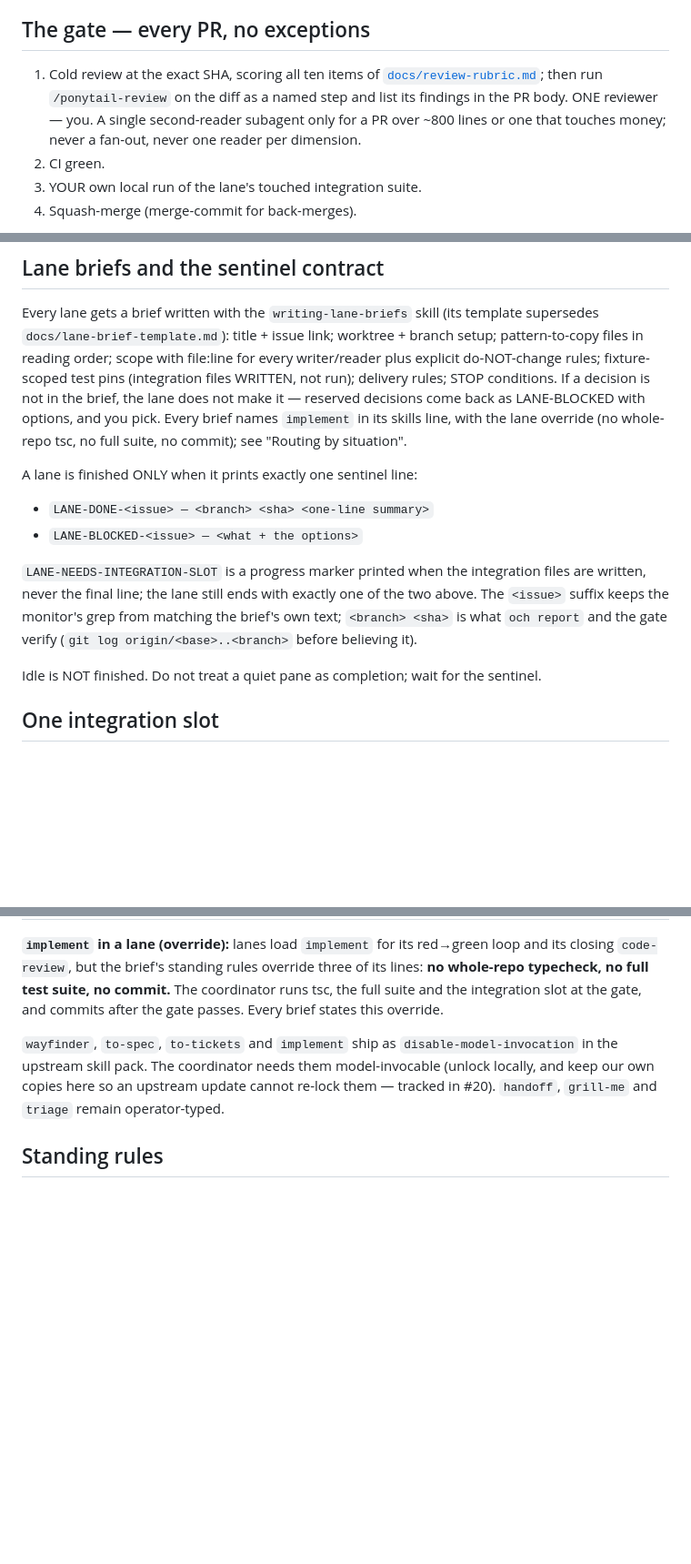
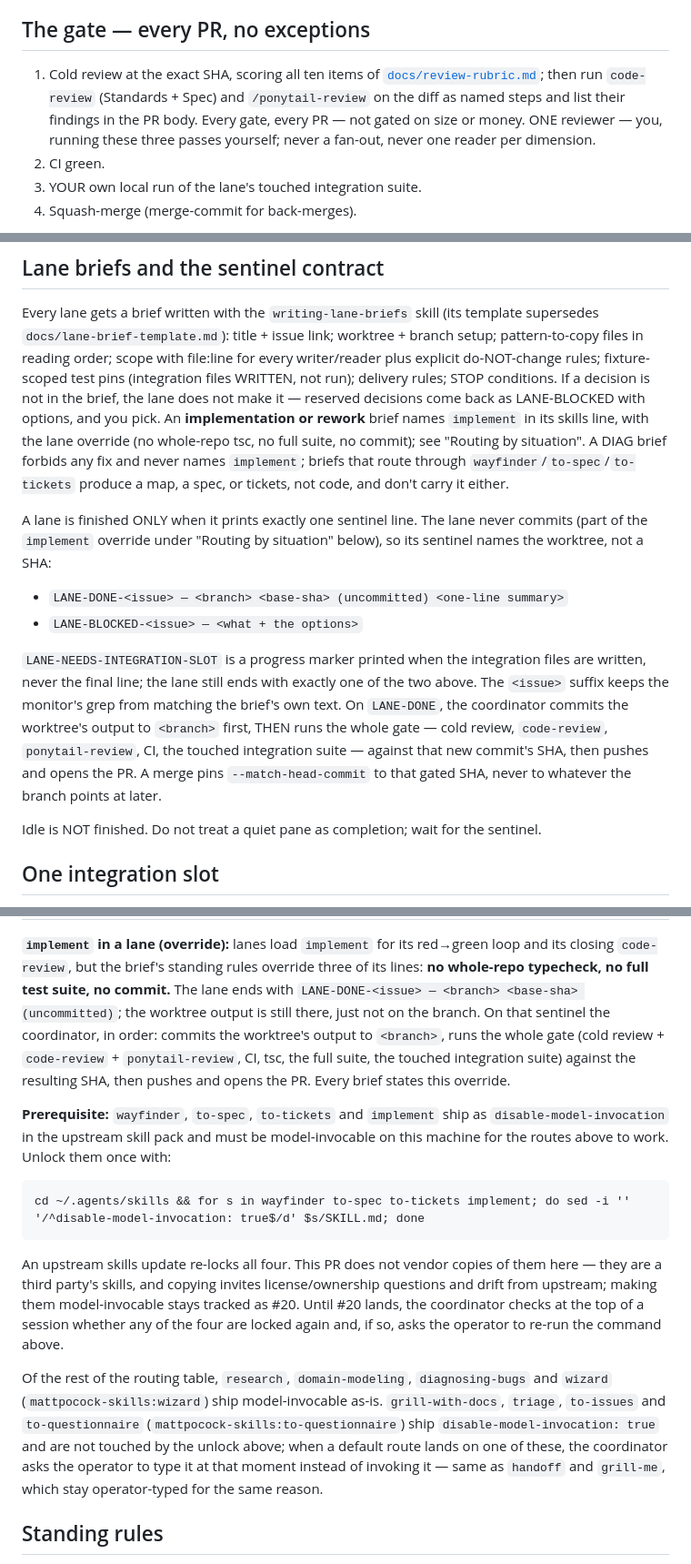
Before and after one commit to Observerstudio/coordinator, a Markdown page: SKILL.md, 3 parts joined by grey strips. Shown at 91% size. Rendered like a GitHub page; blank space fills up the shorter version.

Commit message:
docs: fix review findings on skill routing by situation
- Scope "every brief names implement" to implementation/rework briefs;
  DIAG briefs forbid a fix, and wayfinder/to-spec/to-tickets produce
  decisions/specs/tickets, not code.
- Add implement + its lane override to the writing-lane-briefs lane
  toolkit table and brief template, scoped the same way, so the skill
  that actually builds a brief's skills line carries the rule too.
- Make every gate run code-review (Standards+Spec) alongside cold
  review + ponytail-review, matching the operator's rule and this
  week's actual gates; drop the ~800-line/money gating that
  contradicted the routing table's "every gate" row.
- Fix the commit/gate/sentinel sequencing: the lane never commits, so
  its sentinel reports <branch> <base-sha> (uncommitted); the
  coordinator commits first, then gates that SHA, then pushes/opens
  the PR, and merges pin --match-head-commit to it.
- State invocation mode for every skill the routing table names
  (model-invocable vs operator-typed), verified against local and
  plugin-cache frontmatter.
- Replace the "keep our own copies" line (this PR does not vendor
  third-party skills — tracked in #20) with an explicit prerequisite:
  the exact local unlock command, and the coordinator asking the
  operator to re-run it if an upstream update re-locks the four.

````diff
--- a/SKILL.md
+++ b/SKILL.md
@@ -62,10 +62,10 @@ state object that rides every edge. You follow it; you do not improvise a route.
 ## The gate — every PR, no exceptions
 
 1. Cold review at the exact SHA, scoring all ten items of
-   [`docs/review-rubric.md`](docs/review-rubric.md); then run `/ponytail-review` on the diff
-   as a named step and list its findings in the PR body. ONE reviewer — you. A single
-   second-reader subagent only for a PR over ~800 lines or one that touches money;
-   never a fan-out, never one reader per dimension.
+   [`docs/review-rubric.md`](docs/review-rubric.md); then run `code-review` (Standards + Spec)
+   and `/ponytail-review` on the diff as named steps and list their findings in the PR body.
+   Every gate, every PR — not gated on size or money. ONE reviewer — you, running these three
+   passes yourself; never a fan-out, never one reader per dimension.
 2. CI green.
 3. YOUR own local run of the lane's touched integration suite.
 4. Squash-merge (merge-commit for back-merges).
@@ -97,18 +97,26 @@ worktree + branch setup; pattern-to-copy files in reading order; scope with file
 for every writer/reader plus explicit do-NOT-change rules; fixture-scoped test pins
 (integration files WRITTEN, not run); delivery rules; STOP conditions. If a decision is
 not in the brief, the lane does not make it — reserved decisions come back as
-LANE-BLOCKED with options, and you pick. Every brief names `implement` in its skills line, with the
-lane override (no whole-repo tsc, no full suite, no commit); see "Routing by situation".
+LANE-BLOCKED with options, and you pick. An **implementation or rework** brief names `implement`
+in its skills line, with the lane override (no whole-repo tsc, no full suite, no commit); see
+"Routing by situation". A DIAG brief forbids any fix and never names `implement`; briefs that
+route through `wayfinder`/`to-spec`/`to-tickets` produce a map, a spec, or tickets, not code, and
+don't carry it either.
 
-A lane is finished ONLY when it prints exactly one sentinel line:
+A lane is finished ONLY when it prints exactly one sentinel line. The lane never commits (part of
+the `implement` override under "Routing by situation" below), so its sentinel names the worktree,
+not a SHA:
 
-- `LANE-DONE-<issue> — <branch> <sha> <one-line summary>`
+- `LANE-DONE-<issue> — <branch> <base-sha> (uncommitted) <one-line summary>`
 - `LANE-BLOCKED-<issue> — <what + the options>`
 
 `LANE-NEEDS-INTEGRATION-SLOT` is a progress marker printed when the integration files are
 written, never the final line; the lane still ends with exactly one of the two above. The
-`<issue>` suffix keeps the monitor's grep from matching the brief's own text; `<branch> <sha>`
-is what `och report` and the gate verify (`git log origin/<base>..<branch>` before believing it).
+`<issue>` suffix keeps the monitor's grep from matching the brief's own text. On `LANE-DONE`, the
+coordinator commits the worktree's output to `<branch>` first, THEN runs the whole gate — cold
+review, `code-review`, `ponytail-review`, CI, the touched integration suite — against that new
+commit's SHA, then pushes and opens the PR. A merge pins `--match-head-commit` to that gated SHA,
+never to whatever the branch points at later.
 
 Idle is NOT finished. Do not treat a quiet pane as completion; wait for the sentinel.
 
@@ -217,12 +225,31 @@ lives only in memory gets skipped under load (it did on 2026-09-27), so check th
 
 **`implement` in a lane (override):** lanes load `implement` for its red→green loop and its closing
 `code-review`, but the brief's standing rules override three of its lines: **no whole-repo typecheck, no full
-test suite, no commit.** The coordinator runs tsc, the full suite and the integration slot at the gate, and
-commits after the gate passes. Every brief states this override.
+test suite, no commit.** The lane ends with `LANE-DONE-<issue> — <branch> <base-sha> (uncommitted)`; the
+worktree output is still there, just not on the branch. On that sentinel the coordinator, in order: commits
+the worktree's output to `<branch>`, runs the whole gate (cold review + `code-review` + `ponytail-review`,
+CI, tsc, the full suite, the touched integration suite) against the resulting SHA, then pushes and opens the
+PR. Every brief states this override.
 
-`wayfinder`, `to-spec`, `to-tickets` and `implement` ship as `disable-model-invocation` in the upstream skill
-pack. The coordinator needs them model-invocable (unlock locally, and keep our own copies here so an upstream
-update cannot re-lock them — tracked in #20). `handoff`, `grill-me` and `triage` remain operator-typed.
+**Prerequisite:** `wayfinder`, `to-spec`, `to-tickets` and `implement` ship as `disable-model-invocation` in
+the upstream skill pack and must be model-invocable on this machine for the routes above to work. Unlock
+them once with:
+
+```
+cd ~/.agents/skills && for s in wayfinder to-spec to-tickets implement; do sed -i '' '/^disable-model-invocation: true$/d' $s/SKILL.md; done
+```
+
+An upstream skills update re-locks all four. This PR does not vendor copies of them here — they are a
+third party's skills, and copying invites license/ownership questions and drift from upstream; making them
+model-invocable stays tracked as #20. Until #20 lands, the coordinator checks at the top of a session
+whether any of the four are locked again and, if so, asks the operator to re-run the command above.
+
+Of the rest of the routing table, `research`, `domain-modeling`, `diagnosing-bugs` and `wizard`
+(`mattpocock-skills:wizard`) ship model-invocable as-is. `grill-with-docs`, `triage`, `to-issues` and
+`to-questionnaire` (`mattpocock-skills:to-questionnaire`) ship `disable-model-invocation: true` and are not
+touched by the unlock above; when a default route lands on one of these, the coordinator asks the operator
+to type it at that moment instead of invoking it — same as `handoff` and `grill-me`, which stay
+operator-typed for the same reason.
 
 ## Standing rules
 
````
Also changed, not shown: other parts of SKILL.md (+4 -4 lines), writing-lane-briefs/SKILL.md (+2 -1 lines), writing-lane-briefs/brief-template.md (+2 -2 lines).
